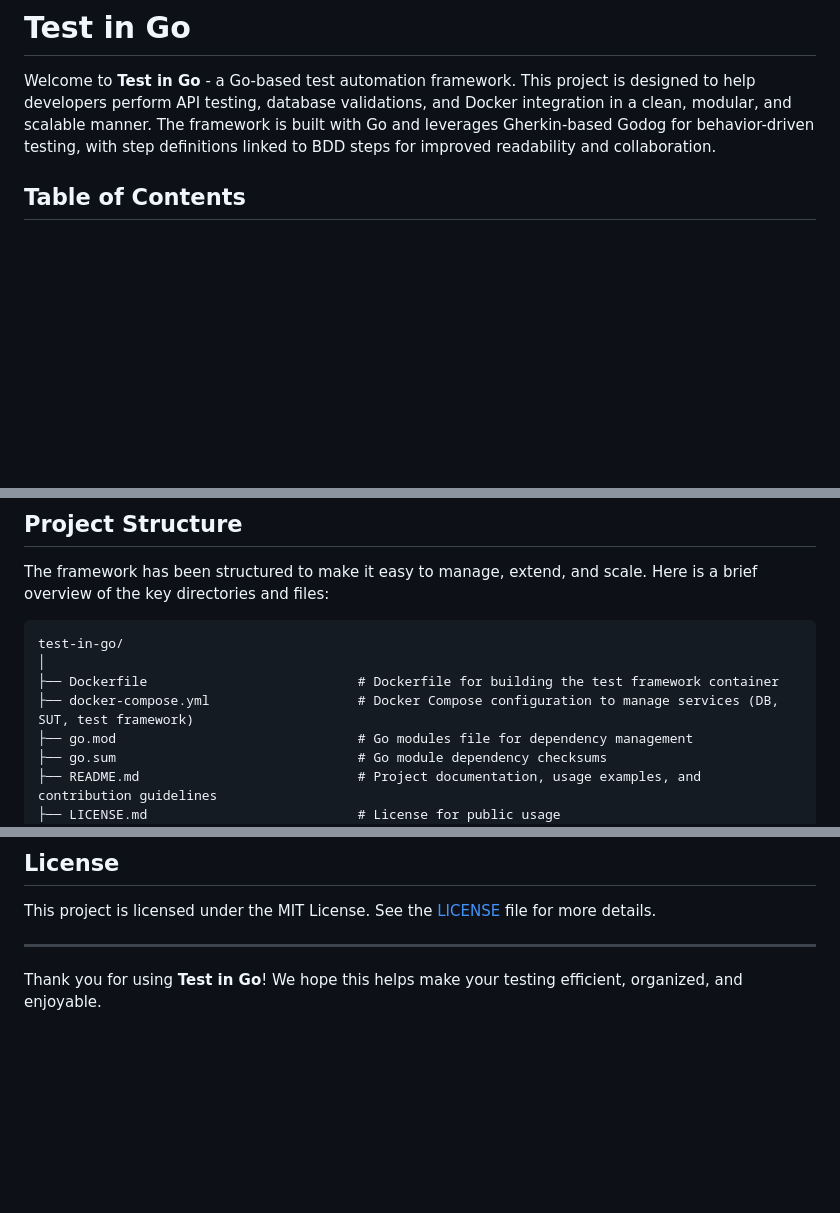
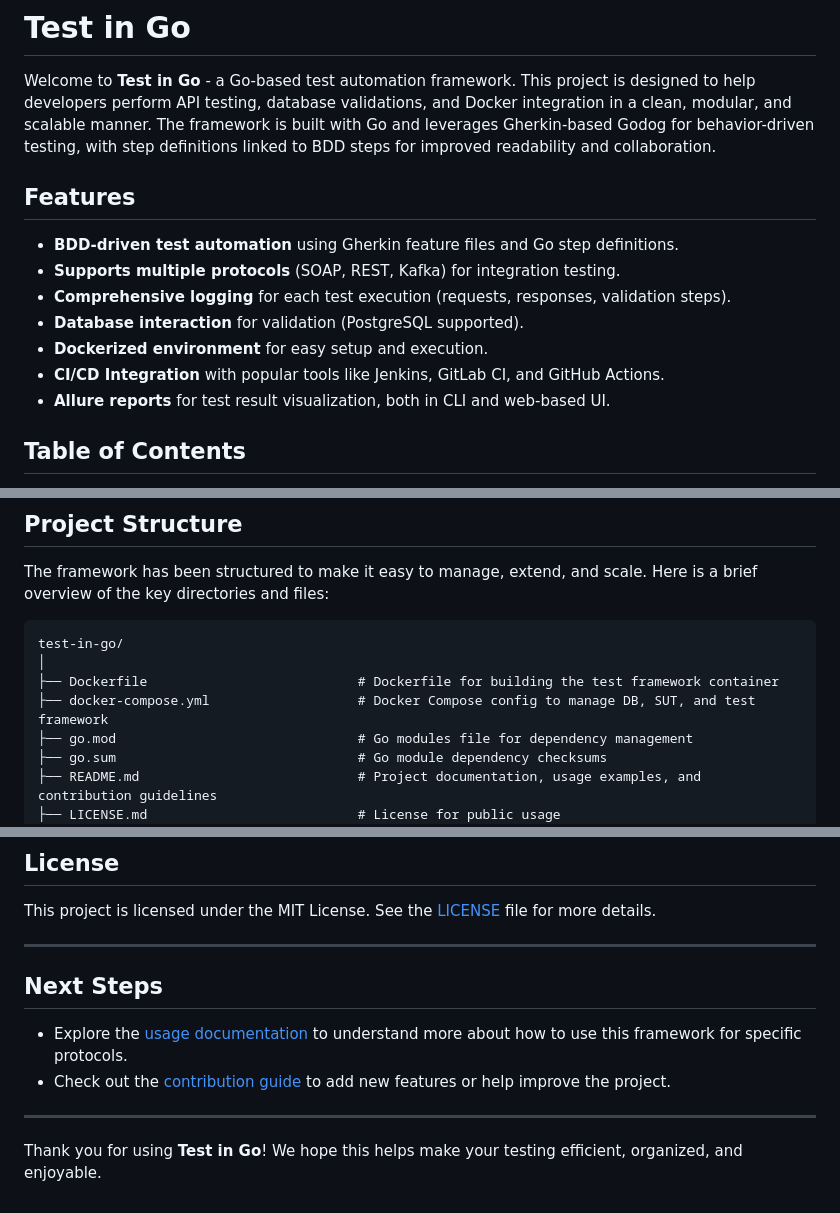
Before and after one commit to Illangasinghe/Test-in-Go, a Markdown page: README.md, 3 parts joined by grey strips. GitHub-like rendering; blank space fills up the shorter version.

```diff
--- a/README.md
+++ b/README.md
@@ -1,6 +1,16 @@
 # Test in Go
 
 Welcome to **Test in Go** - a Go-based test automation framework. This project is designed to help developers perform API testing, database validations, and Docker integration in a clean, modular, and scalable manner. The framework is built with Go and leverages Gherkin-based Godog for behavior-driven testing, with step definitions linked to BDD steps for improved readability and collaboration.
+
+## Features
+
+- **BDD-driven test automation** using Gherkin feature files and Go step definitions.
+- **Supports multiple protocols** (SOAP, REST, Kafka) for integration testing.
+- **Comprehensive logging** for each test execution (requests, responses, validation steps).
+- **Database interaction** for validation (PostgreSQL supported).
+- **Dockerized environment** for easy setup and execution.
+- **CI/CD Integration** with popular tools like Jenkins, GitLab CI, and GitHub Actions.
+- **Allure reports** for test result visualization, both in CLI and web-based UI.
 
 ## Table of Contents
 
@@ -21,7 +31,7 @@ The framework has been structured to make it easy to manage, extend, and scale.
 test-in-go/
 │
 ├── Dockerfile                           # Dockerfile for building the test framework container
-├── docker-compose.yml                   # Docker Compose configuration to manage services (DB, SUT, test framework)
+├── docker-compose.yml                   # Docker Compose config to manage DB, SUT, and test framework
 ├── go.mod                               # Go modules file for dependency management
 ├── go.sum                               # Go module dependency checksums
 ├── README.md                            # Project documentation, usage examples, and contribution guidelines
@@ -242,4 +252,11 @@ This project is licensed under the MIT License. See the [LICENSE](LICENSE) file
 
 ---
 
+## Next Steps
+
+- Explore the [usage documentation](docs/usage.md) to understand more about how to use this framework for specific protocols.
+- Check out the [contribution guide](docs/contribution.md) to add new features or help improve the project.
+
+---
+
 Thank you for using **Test in Go**! We hope this helps make your testing efficient, organized, and enjoyable.
```
Also changed, not shown: other parts of README.md (+2 -2 lines).
